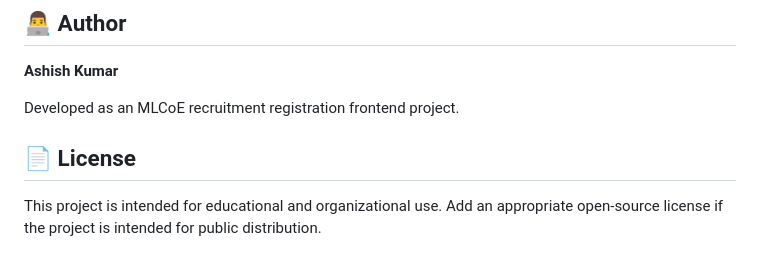
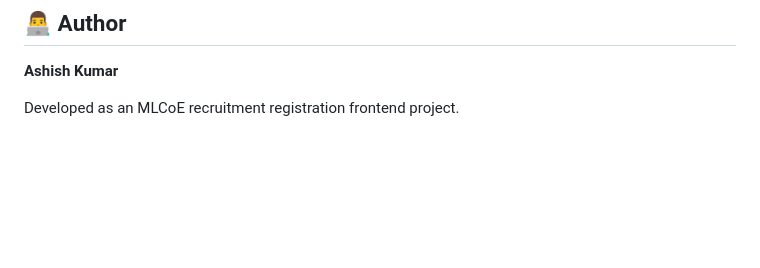
Before and after one commit to ashish-dev-hub/Registration-form, a Markdown page: README.md, the part around the change. Rendered like a GitHub page; blank space fills up the shorter version.

```diff
--- a/README.md
+++ b/README.md
@@ -198,9 +198,3 @@ Possible improvements include:
 **Ashish Kumar**
 
 Developed as an MLCoE recruitment registration frontend project.
-
-## 📄 License
-
-This project is intended for educational and organizational use. Add an
-appropriate open-source license if the project is intended for public
-distribution.
```
